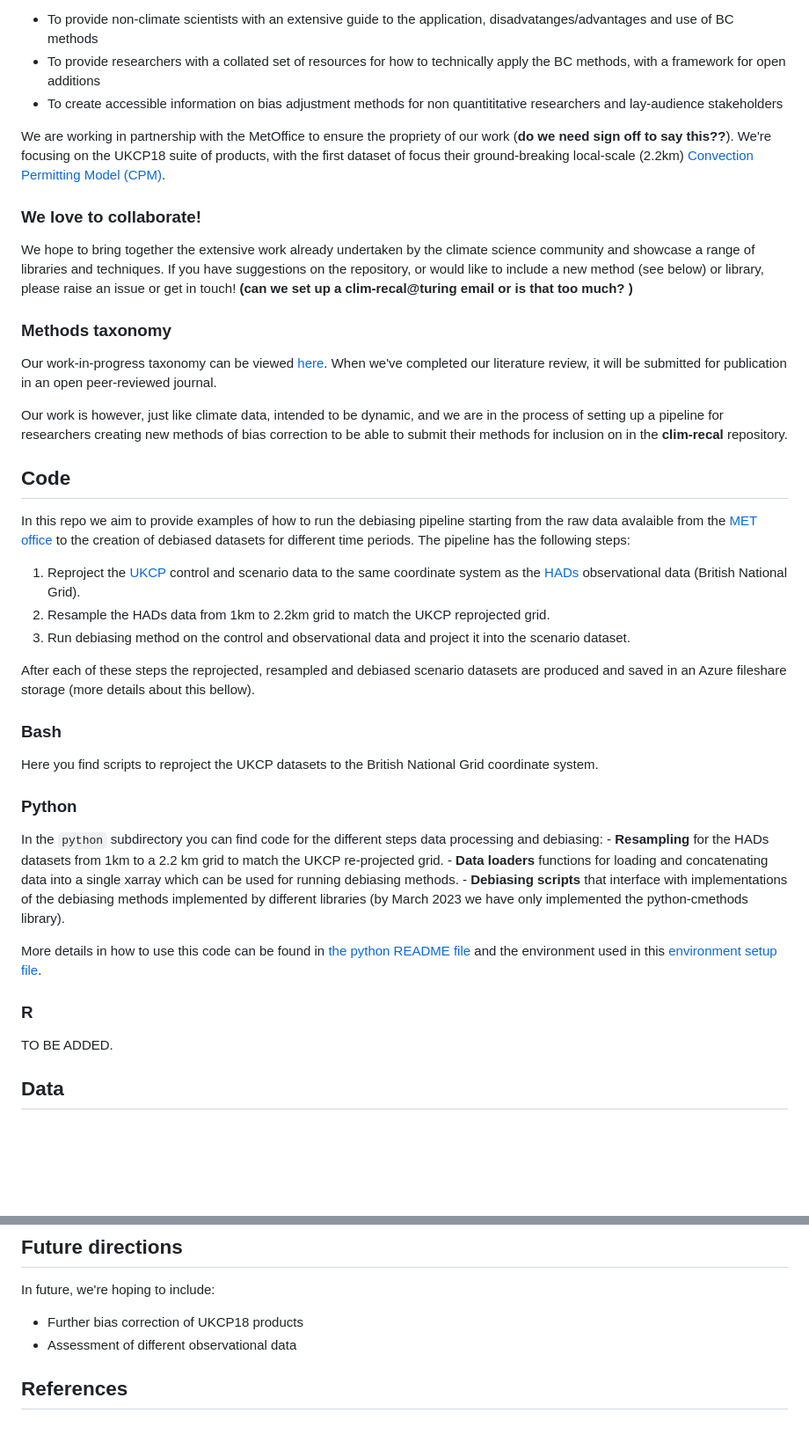
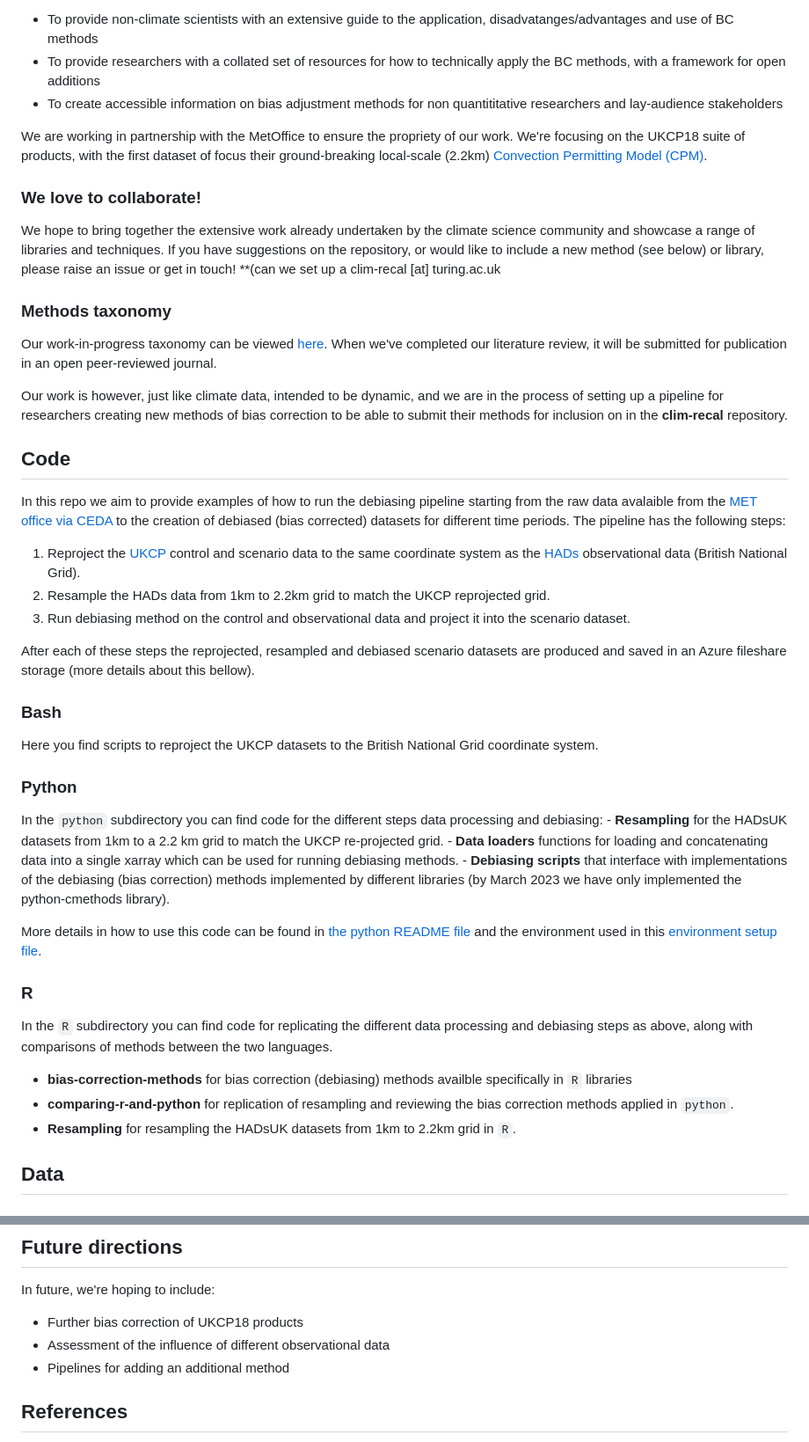
Before and after one commit to alan-turing-institute/clim-recal, a Markdown page: README.md, 2 parts joined by grey strips. Shown: that part at 88% size. Rendered like a GitHub page; blank space fills up the shorter version.

Commit message:
Update README.md
Adding in R details and links

```diff
--- a/README.md
+++ b/README.md
@@ -12,11 +12,11 @@ The aim of **clim-recal** is therefore to:
 * To provide researchers with a collated set of resources for how to technically apply the BC methods, with a framework for open additions
 * To create accessible information on bias adjustment methods for non quantititative researchers and lay-audience stakeholders
 
-We are working in partnership with the MetOffice to ensure the propriety of our work (**do we need sign off to say this??**). We're focusing on the UKCP18 suite of products, with the first dataset of focus their ground-breaking local-scale (2.2km) [Convection Permitting Model (CPM)](https://www.metoffice.gov.uk/pub/data/weather/uk/ukcp18/science-reports/UKCP-Convection-permitting-model-projections-report.pdf).
+We are working in partnership with the MetOffice to ensure the propriety of our work. We're focusing on the UKCP18 suite of products, with the first dataset of focus their ground-breaking local-scale (2.2km) [Convection Permitting Model (CPM)](https://www.metoffice.gov.uk/pub/data/weather/uk/ukcp18/science-reports/UKCP-Convection-permitting-model-projections-report.pdf).
 
 ### We love to collaborate!
 
-We hope to bring together the extensive work already undertaken by the climate science community and showcase a range of libraries and techniques. If you have suggestions on the repository, or would like to include a new method (see below) or library, please raise an issue or get in touch! **(can we set up a clim-recal@turing email or is that too much? )**
+We hope to bring together the extensive work already undertaken by the climate science community and showcase a range of libraries and techniques. If you have suggestions on the repository, or would like to include a new method (see below) or library, please raise an issue or get in touch! **(can we set up a clim-recal [at] turing.ac.uk
 
 ### Methods taxonomy
 
@@ -27,7 +27,7 @@ Our work is however, just like climate data,  intended to be dynamic, and we are
 
 ## Code
 
-In this repo we aim to provide examples of how to run the debiasing pipeline starting from the raw data avalaible from the [MET office]() to the creation of debiased datasets for different time periods. The pipeline has the following steps:
+In this repo we aim to provide examples of how to run the debiasing pipeline starting from the raw data avalaible from the [MET office via CEDA](https://catalogue.ceda.ac.uk/uuid/ad2ac0ddd3f34210b0d6e19bfc335539) to the creation of debiased (bias corrected) datasets for different time periods. The pipeline has the following steps:
 
 1. Reproject the [UKCP](https://data.ceda.ac.uk/badc/ukcp18/data/land-cpm/uk/2.2km) control and scenario data to the same coordinate system as the [HADs](https://data.ceda.ac.uk/badc/ukmo-hadobs/data/insitu/MOHC/HadOBS/HadUK-Grid/v1.1.0.0/1km) observational data (British National Grid).
 2. Resample the HADs data from 1km to 2.2km grid to match the UKCP reprojected grid.
@@ -43,15 +43,18 @@ Here you find scripts to reproject the UKCP datasets to the British National Gri
 ### Python
 
 In the `python` subdirectory you can find code for the different steps data processing and debiasing:
-    - **Resampling** for the HADs datasets from 1km to a 2.2 km grid to match the UKCP re-projected grid.
+    - **Resampling** for the HADsUK datasets from 1km to a 2.2 km grid to match the UKCP re-projected grid.
     - **Data loaders** functions for loading and concatenating data into a single xarray which can be used for running debiasing methods.
-    - **Debiasing scripts** that interface with implementations of the debiasing methods implemented by different libraries (by March 2023 we have only implemented the python-cmethods library).
+    - **Debiasing scripts** that interface with implementations of the debiasing (bias correction) methods implemented by different libraries (by March 2023 we have only implemented the python-cmethods library).
 
 More details in how to use this code can be found in [the python README file](python/README.md) and the environment used in this [environment setup file](setup-instructions.md).
 
 ### R
 
-TO BE ADDED.
+In the `R` subdirectory you can find code for replicating the different data processing and debiasing steps as above, along with comparisons of methods between the two languages.
+- **bias-correction-methods** for bias correction (debiasing) methods availble specifically in `R` libraries
+- **comparing-r-and-python** for replication of resampling and reviewing the bias correction methods applied in `python`.
+- **Resampling** for resampling the HADsUK datasets from 1km to 2.2km grid in `R`.
 
 
 ## Data
@@ -106,7 +109,8 @@ All the data used in this project can be found in the `/Volumes/vmfileshare/Clim
 In future, we're hoping to include:
 
 - Further bias correction of UKCP18 products
-- Assessment of different observational data
+- Assessment of the influence of different observational data
+- Pipelines for adding an additional method
 
 ## References
 
```
